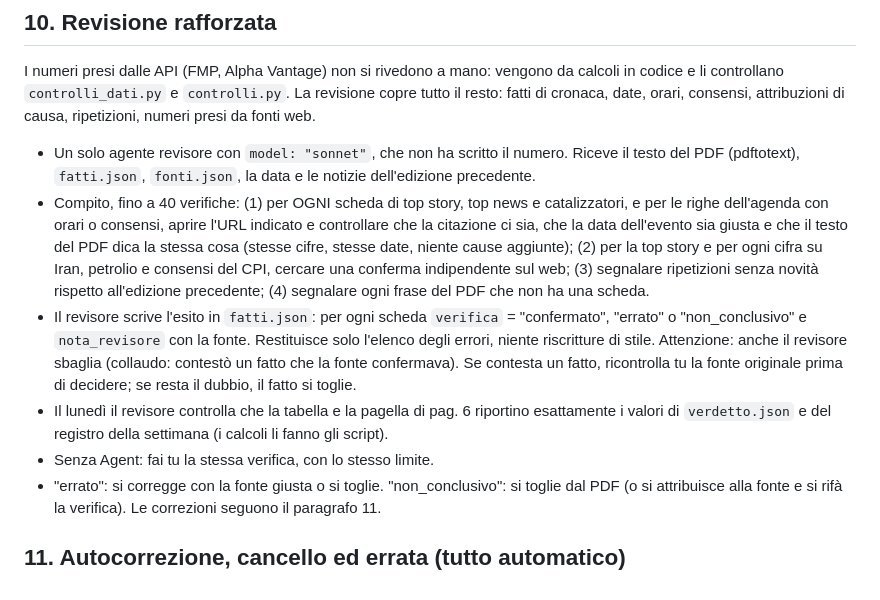
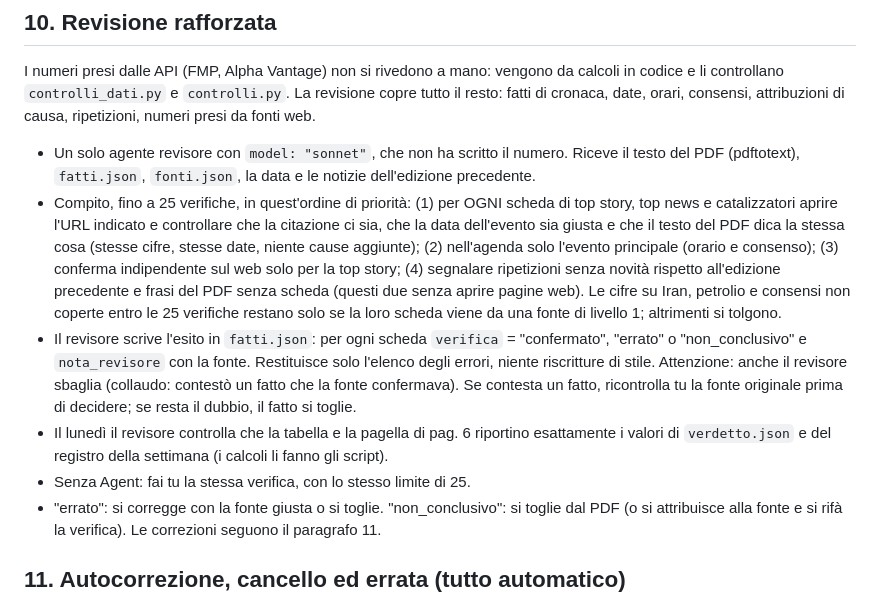
Before and after one commit to PaoloGom/Gommberg-Terminal-Daily, a Markdown page: redazione/ISTRUZIONI.md, the part around the change. Rendered like a GitHub page.

Commit message:
Revisione rafforzata: fino a 25 verifiche con priorita' (scelta di Paolo del 13/10)
Co-Authored-By: Claude Opus 5.5 <noreply@anthropic.com>
Claude-Session: https://claude.ai/code/session_01PjckRDPai7eG9fBWs7ME6p

```diff
--- a/redazione/ISTRUZIONI.md
+++ b/redazione/ISTRUZIONI.md
@@ -169,10 +169,10 @@ Chi legge ogni giorno non deve ritrovare le stesse cose. Prima di scrivere, legg
 ## 10. Revisione rafforzata
 I numeri presi dalle API (FMP, Alpha Vantage) non si rivedono a mano: vengono da calcoli in codice e li controllano `controlli_dati.py` e `controlli.py`. La revisione copre tutto il resto: fatti di cronaca, date, orari, consensi, attribuzioni di causa, ripetizioni, numeri presi da fonti web.
 - Un solo agente revisore con `model: "sonnet"`, che non ha scritto il numero. Riceve il testo del PDF (pdftotext), `fatti.json`, `fonti.json`, la data e le notizie dell'edizione precedente.
-- Compito, fino a 40 verifiche: (1) per OGNI scheda di top story, top news e catalizzatori, e per le righe dell'agenda con orari o consensi, aprire l'URL indicato e controllare che la citazione ci sia, che la data dell'evento sia giusta e che il testo del PDF dica la stessa cosa (stesse cifre, stesse date, niente cause aggiunte); (2) per la top story e per ogni cifra su Iran, petrolio e consensi del CPI, cercare una conferma indipendente sul web; (3) segnalare ripetizioni senza novità rispetto all'edizione precedente; (4) segnalare ogni frase del PDF che non ha una scheda.
+- Compito, fino a 25 verifiche, in quest'ordine di priorità: (1) per OGNI scheda di top story, top news e catalizzatori aprire l'URL indicato e controllare che la citazione ci sia, che la data dell'evento sia giusta e che il testo del PDF dica la stessa cosa (stesse cifre, stesse date, niente cause aggiunte); (2) nell'agenda solo l'evento principale (orario e consenso); (3) conferma indipendente sul web solo per la top story; (4) segnalare ripetizioni senza novità rispetto all'edizione precedente e frasi del PDF senza scheda (questi due senza aprire pagine web). Le cifre su Iran, petrolio e consensi non coperte entro le 25 verifiche restano solo se la loro scheda viene da una fonte di livello 1; altrimenti si tolgono.
 - Il revisore scrive l'esito in `fatti.json`: per ogni scheda `verifica` = "confermato", "errato" o "non_conclusivo" e `nota_revisore` con la fonte. Restituisce solo l'elenco degli errori, niente riscritture di stile. Attenzione: anche il revisore sbaglia (collaudo: contestò un fatto che la fonte confermava). Se contesta un fatto, ricontrolla tu la fonte originale prima di decidere; se resta il dubbio, il fatto si toglie.
 - Il lunedì il revisore controlla che la tabella e la pagella di pag. 6 riportino esattamente i valori di `verdetto.json` e del registro della settimana (i calcoli li fanno gli script).
-- Senza Agent: fai tu la stessa verifica, con lo stesso limite.
+- Senza Agent: fai tu la stessa verifica, con lo stesso limite di 25.
 - "errato": si corregge con la fonte giusta o si toglie. "non_conclusivo": si toglie dal PDF (o si attribuisce alla fonte e si rifà la verifica). Le correzioni seguono il paragrafo 11.
 
 ## 11. Autocorrezione, cancello ed errata (tutto automatico)
```
